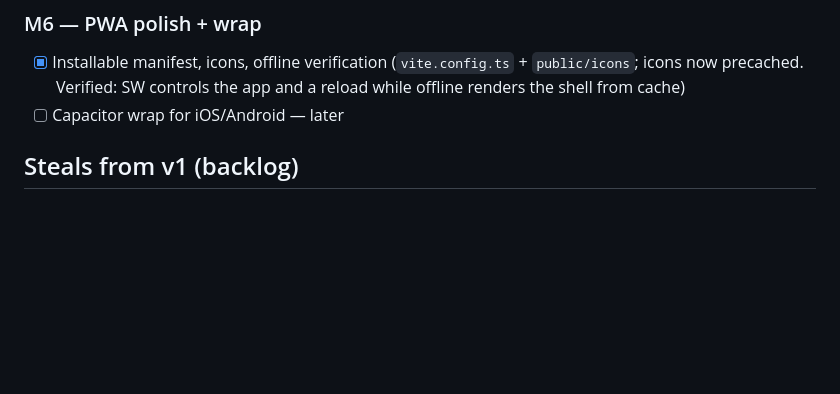
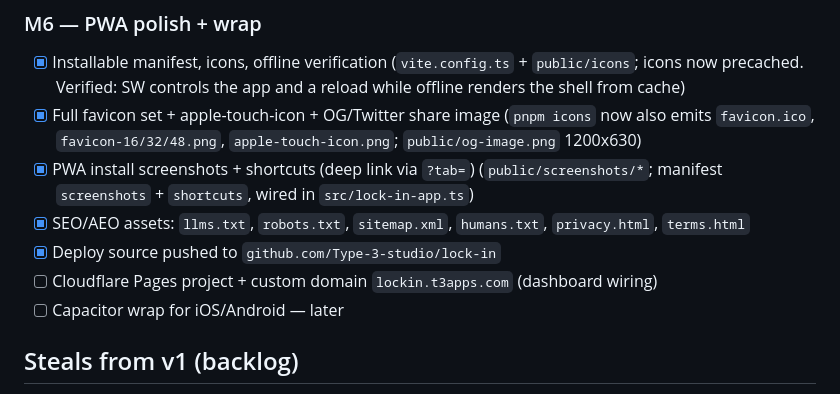
Before and after one commit to Type-3-studio/lock-in, a Markdown page: plan.md, the part around the change. Drawn GitHub-style; blank space fills up the shorter version.

Commit message:
docs: note PWA/share assets and repo location in plan

```diff
--- a/plan.md
+++ b/plan.md
@@ -65,6 +65,14 @@ verified (built + tested).
 - [x] Installable manifest, icons, offline verification
       (`vite.config.ts` + `public/icons`; icons now precached. Verified: SW controls the app and a
       reload while offline renders the shell from cache)
+- [x] Full favicon set + apple-touch-icon + OG/Twitter share image
+      (`pnpm icons` now also emits `favicon.ico`, `favicon-16/32/48.png`, `apple-touch-icon.png`;
+      `public/og-image.png` 1200x630)
+- [x] PWA install screenshots + shortcuts (deep link via `?tab=`)
+      (`public/screenshots/*`; manifest `screenshots` + `shortcuts`, wired in `src/lock-in-app.ts`)
+- [x] SEO/AEO assets: `llms.txt`, `robots.txt`, `sitemap.xml`, `humans.txt`, `privacy.html`, `terms.html`
+- [x] Deploy source pushed to `github.com/Type-3-studio/lock-in`
+- [ ] Cloudflare Pages project + custom domain `lockin.t3apps.com` (dashboard wiring)
 - [ ] Capacitor wrap for iOS/Android — later
 
 ## Steals from v1 (backlog)
```
